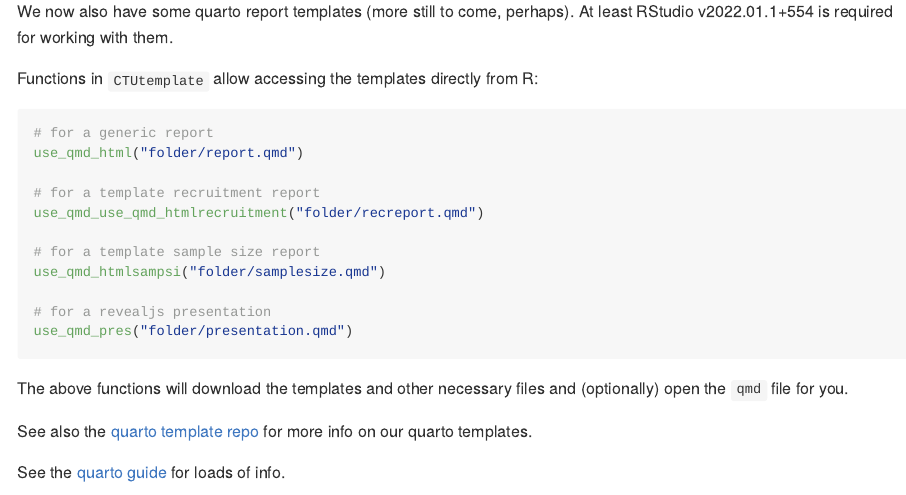
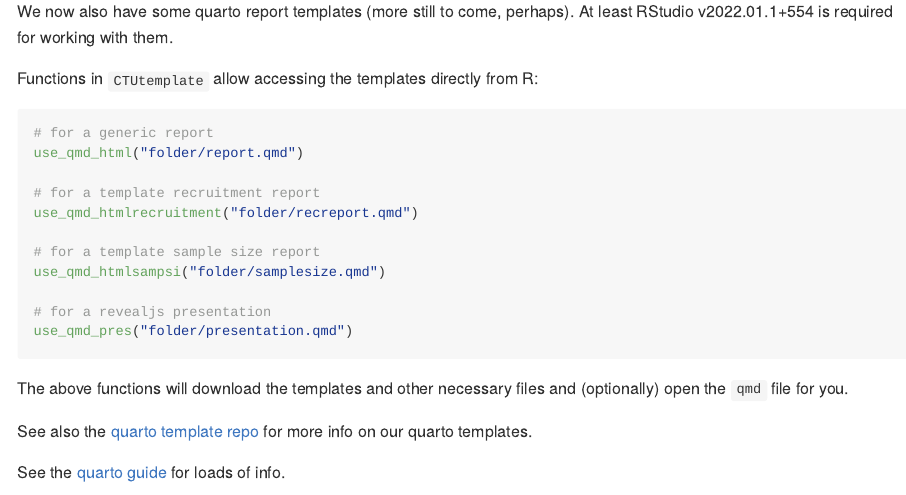
Before and after one commit to CTU-Bern/CTUtemplate, an R Markdown document (README.Rmd): the page in a window 1100 px wide, from 1040 px down. Rendered offline with R 4.5, knitr and Pandoc, with nearby package versions.

Commit message:
Update README.Rmd

```diff
--- a/README.Rmd
+++ b/README.Rmd
@@ -62,7 +62,7 @@ Functions in `CTUtemplate` allow accessing the templates directly from R:
 use_qmd_html("folder/report.qmd")
 
 # for a template recruitment report
-use_qmd_use_qmd_htmlrecruitment("folder/recreport.qmd")
+use_qmd_htmlrecruitment("folder/recreport.qmd")
 
 # for a template sample size report
 use_qmd_htmlsampsi("folder/samplesize.qmd")
```
